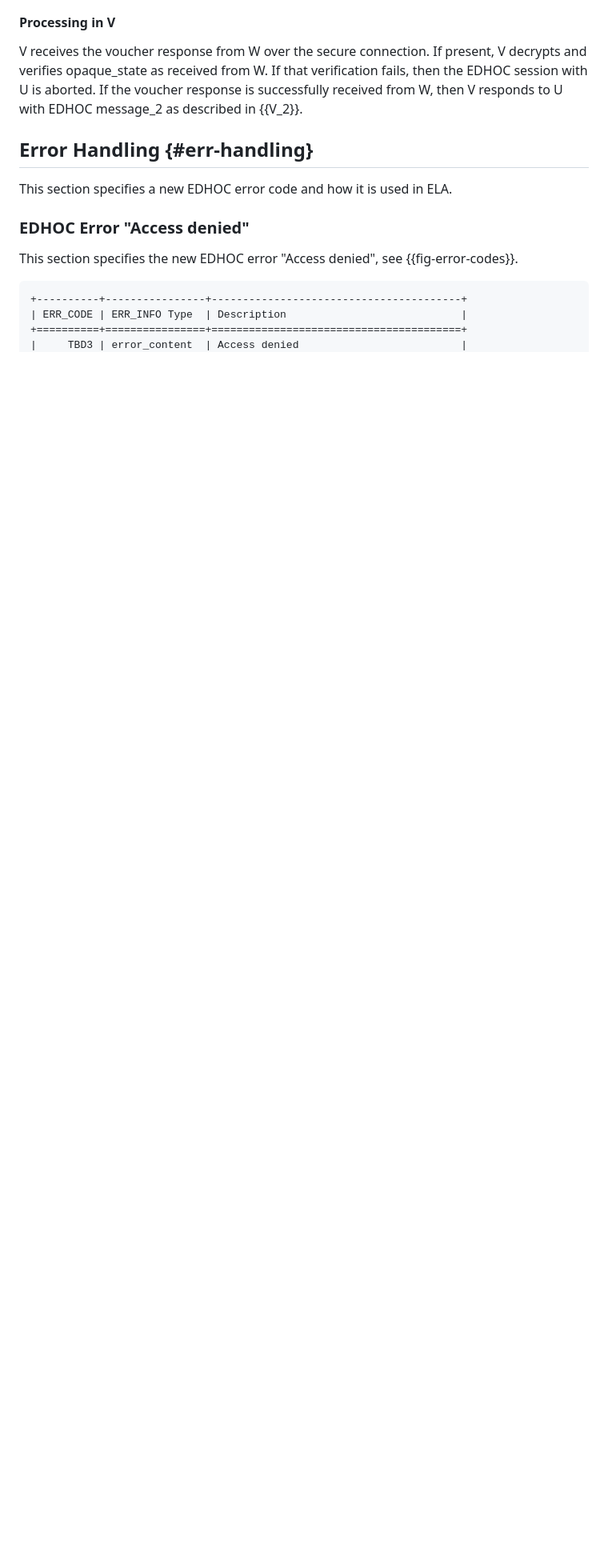
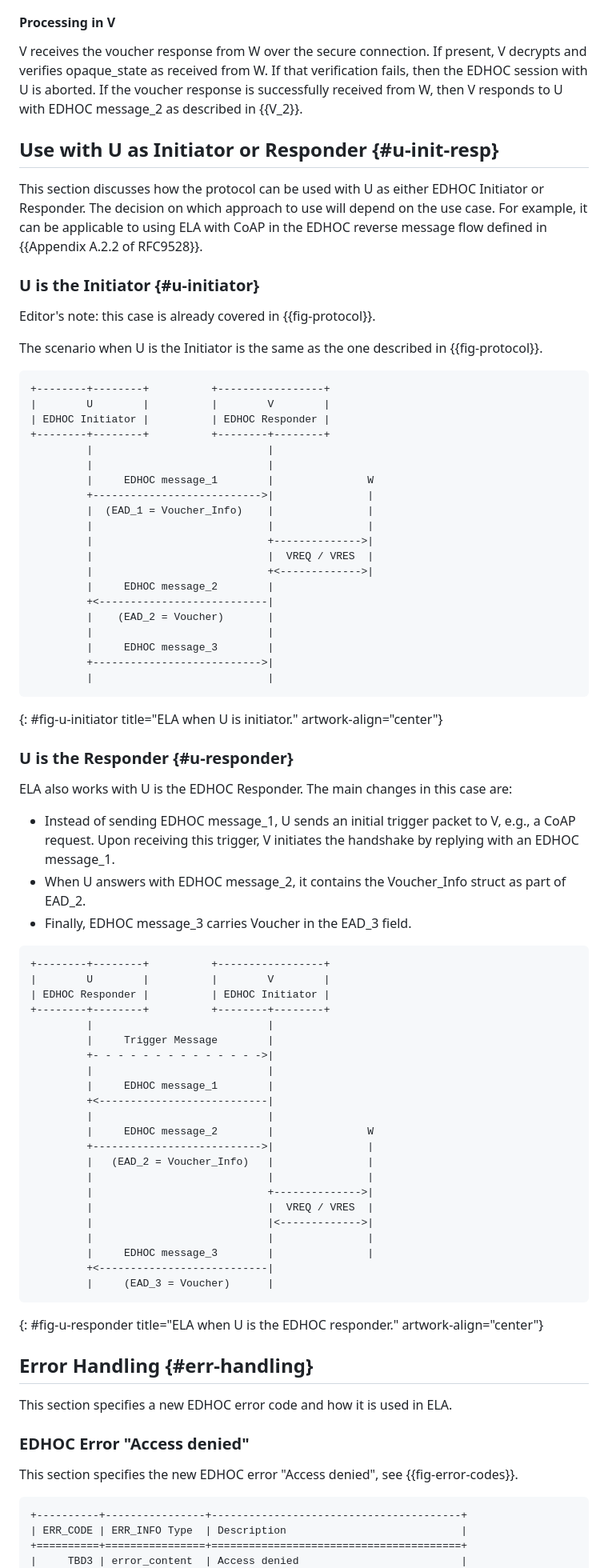
Before and after one commit to lake-wg/authz, a Markdown page: draft-ietf-lake-authz.md, the part around the change. Shown at 80% size. GitHub-like rendering; blank space fills up the shorter version.

Commit message:
Add sub-section for U as Initiator/Responder

```diff
--- a/draft-ietf-lake-authz.md
+++ b/draft-ietf-lake-authz.md
@@ -632,6 +632,78 @@ If present, V decrypts and verifies opaque_state as received from W. If that ver
 with U is aborted.
 If the voucher response is successfully received from W, then V responds to U with EDHOC message_2 as described in {{V_2}}.
 
+## Use with U as Initiator or Responder {#u-init-resp}
+
+This section discusses how the protocol can be used with U as either EDHOC Initiator or Responder.
+The decision on which approach to use will depend on the use case.
+For example, it can be applicable to using ELA with CoAP in the EDHOC reverse message flow defined in {{Appendix A.2.2 of RFC9528}}.
+
+### U is the Initiator {#u-initiator}
+
+Editor's note: this case is already covered in {{fig-protocol}}.
+
+The scenario when U is the Initiator is the same as the one described in {{fig-protocol}}.
+
+~~~~~~~~~~~ aasvg
++--------+--------+          +-----------------+
+|        U        |          |        V        |
+| EDHOC Initiator |          | EDHOC Responder |
++--------+--------+          +--------+--------+
+         |                            |
+         |                            |
+         |     EDHOC message_1        |               W
+         +--------------------------->|               |
+         |  (EAD_1 = Voucher_Info)    |               |
+         |                            |               |
+         |                            +-------------->|
+         |                            |  VREQ / VRES  |
+         |                            +<------------->|
+         |     EDHOC message_2        |
+         +<---------------------------|
+         |    (EAD_2 = Voucher)       |
+         |                            |
+         |     EDHOC message_3        |
+         +--------------------------->|
+         |                            |
+~~~~~~~~~~~
+{: #fig-u-initiator title="ELA when U is initiator." artwork-align="center"}
+
+### U is the Responder {#u-responder}
+
+ELA also works with U is the EDHOC Responder.
+The main changes in this case are:
+
+- Instead of sending EDHOC message_1, U sends an initial trigger packet to V, e.g., a CoAP request. Upon receiving this trigger, V initiates the handshake by replying with an EDHOC message_1.
+- When U answers with EDHOC message_2, it contains the Voucher_Info struct as part of EAD_2.
+- Finally, EDHOC message_3 carries Voucher in the EAD_3 field.
+
+~~~~~~~~~~~ aasvg
++--------+--------+          +-----------------+
+|        U        |          |        V        |
+| EDHOC Responder |          | EDHOC Initiator |
++--------+--------+          +--------+--------+
+         |                            |
+         |     Trigger Message        |
+         +- - - - - - - - - - - - - ->|
+         |                            |
+         |     EDHOC message_1        |
+         +<---------------------------|
+         |                            |
+         |     EDHOC message_2        |               W
+         +--------------------------->|               |
+         |   (EAD_2 = Voucher_Info)   |               |
+         |                            |               |
+         |                            +-------------->|
+         |                            |  VREQ / VRES  |
+         |                            |<------------->|
+         |                            |               |
+         |     EDHOC message_3        |               |
+         +<---------------------------|
+         |     (EAD_3 = Voucher)      |
+~~~~~~~~~~~
+{: #fig-u-responder title="ELA when U is the EDHOC responder." artwork-align="center"}
+
+
 ## Error Handling {#err-handling}
 This section specifies a new EDHOC error code and how it is used in ELA.
 
```
